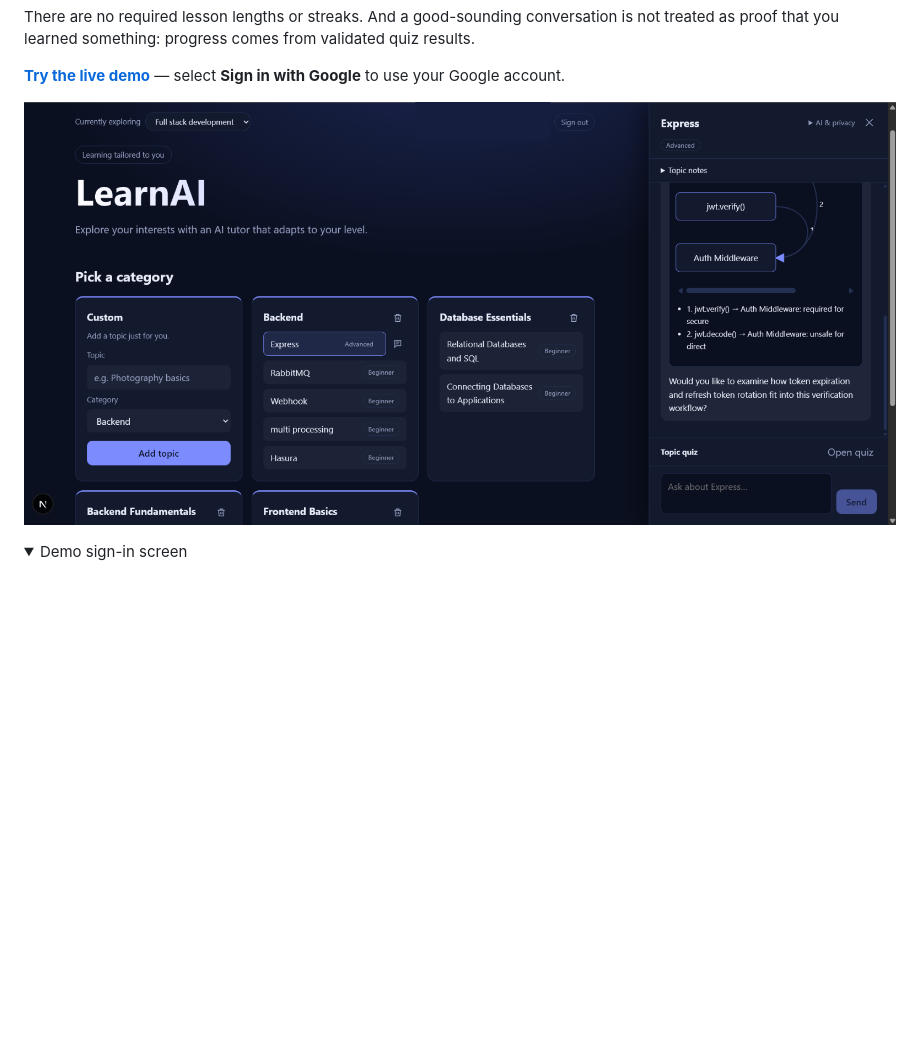
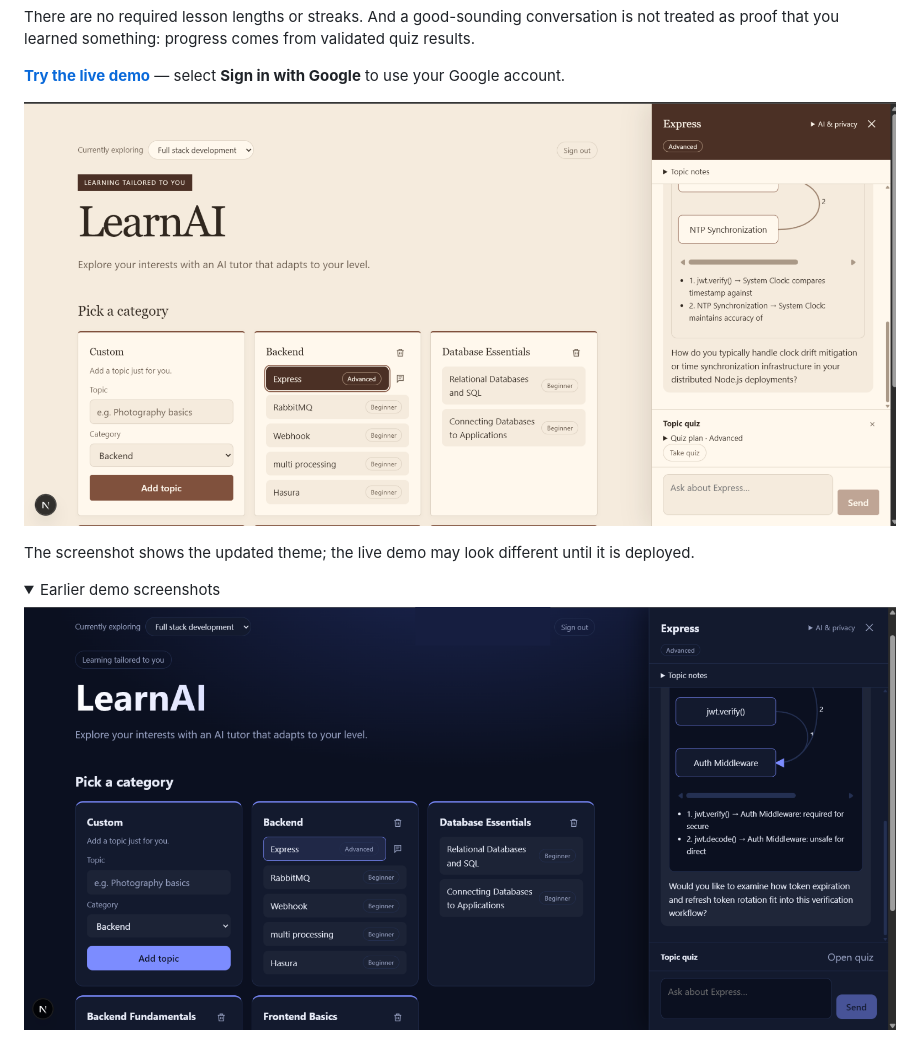
Before and after one commit to Abhi-MS/LearnAI, a Markdown page: README.md, the part around the change. Rendered like a GitHub page; pictures changed too: demo-library.png (added); folded sections open; blank space fills up the shorter version.

```diff
--- a/README.md
+++ b/README.md
@@ -16,10 +16,14 @@ There are no required lesson lengths or streaks. And a good-sounding conversatio
 
 **[Try the live demo](https://learn-ai-silk.vercel.app/)** — select **Sign in with Google** to use your Google account.
 
-![LearnAI learning plan and tutor conversation](demo-tutor.png)
+![LearnAI learning plan, tutor conversation, and quiz panel in the library-inspired theme](demo-library.png)
+
+The screenshot shows the updated theme; the live demo may look different until it is deployed.
 
 <details>
-<summary>Demo sign-in screen</summary>
+<summary>Earlier demo screenshots</summary>
+
+![LearnAI learning plan and tutor conversation](demo-tutor.png)
 
 ![LearnAI demo sign-in screen](demo.png)
 
```
Also changed, not shown: 1 other file.
